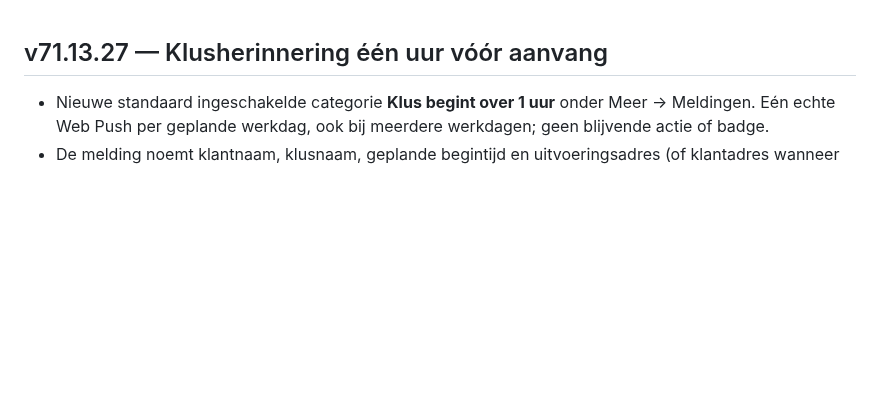
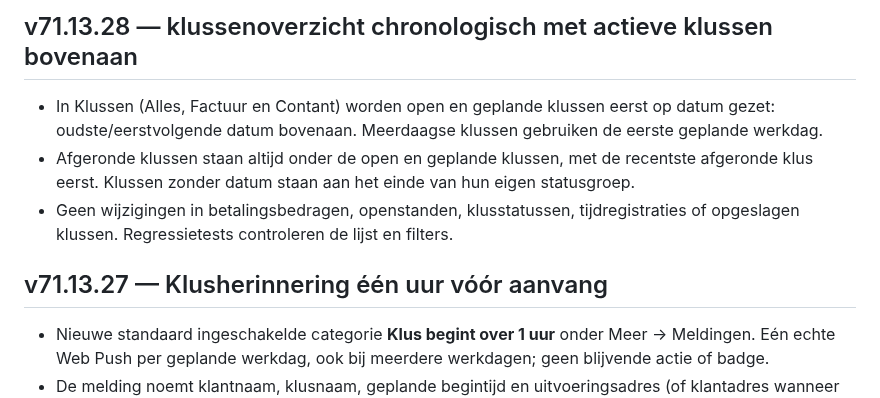
Before and after one commit to jkor95/JK-Works-app, a Markdown page: CHANGELOG.md, the part around the change. GitHub-like rendering; blank space fills up the shorter version.

Commit message:
Version job overview ordering and record behaviour

```diff
--- a/CHANGELOG.md
+++ b/CHANGELOG.md
@@ -1,3 +1,8 @@
+## v71.13.28 — klussenoverzicht chronologisch met actieve klussen bovenaan
+- In Klussen (Alles, Factuur en Contant) worden open en geplande klussen eerst op datum gezet: oudste/eerstvolgende datum bovenaan. Meerdaagse klussen gebruiken de eerste geplande werkdag.
+- Afgeronde klussen staan altijd onder de open en geplande klussen, met de recentste afgeronde klus eerst. Klussen zonder datum staan aan het einde van hun eigen statusgroep.
+- Geen wijzigingen in betalingsbedragen, openstanden, klusstatussen, tijdregistraties of opgeslagen klussen. Regressietests controleren de lijst en filters.
+
 ## v71.13.27 — Klusherinnering één uur vóór aanvang
 - Nieuwe standaard ingeschakelde categorie **Klus begint over 1 uur** onder Meer → Meldingen. Eén echte Web Push per geplande werkdag, ook bij meerdere werkdagen; geen blijvende actie of badge.
 - De melding noemt klantnaam, klusnaam, geplande begintijd en uitvoeringsadres (of klantadres wanneer geen apart uitvoeringsadres is ingesteld). Bij ontbrekend adres staat ‘Niet opgegeven’.
```
